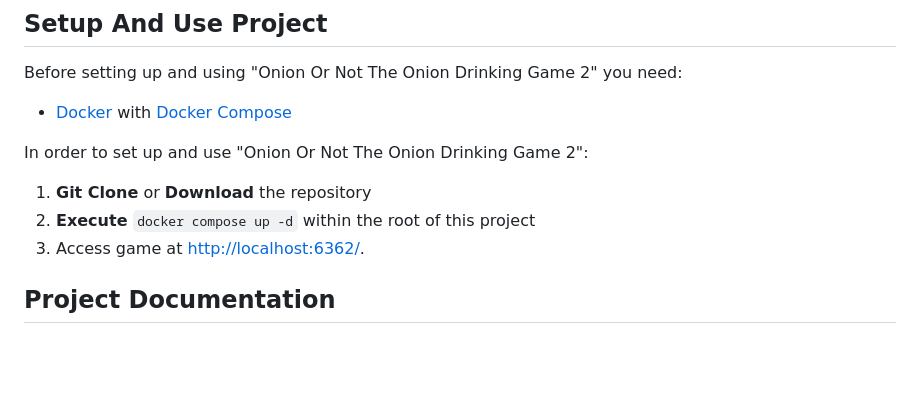
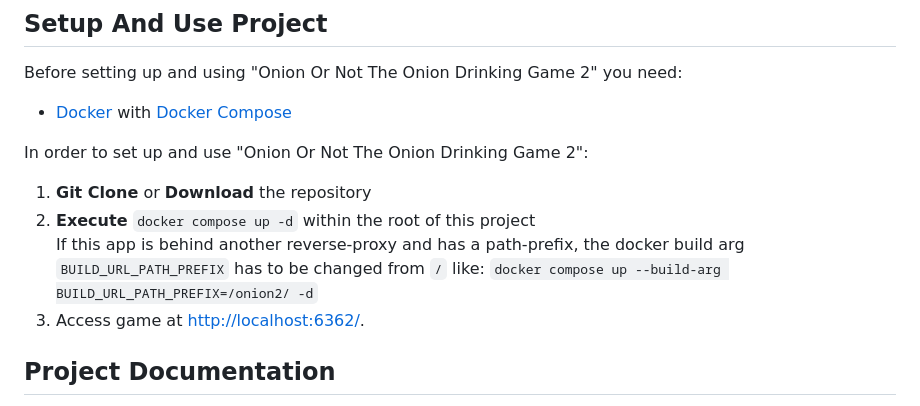
Before and after one commit to tiquthon/onion-or-not-the-onion-drinking-game-2, a Markdown page: README.md, the part around the change. Drawn GitHub-style; blank space fills up the shorter version.

Commit message:
Add information about server build arg to README

```diff
--- a/README.md
+++ b/README.md
@@ -26,7 +26,8 @@ Before setting up and using "Onion Or Not The Onion Drinking Game 2" you need:
 
 In order to set up and use "Onion Or Not The Onion Drinking Game 2":
 1. **Git Clone** or **Download** the repository
-2. **Execute** `docker compose up -d` within the root of this project
+2. **Execute** `docker compose up -d` within the root of this project\
+   If this app is behind another reverse-proxy and has a path-prefix, the docker build arg `BUILD_URL_PATH_PREFIX` has to be changed from `/` like: `docker compose up --build-arg BUILD_URL_PATH_PREFIX=/onion2/ -d`
 3. Access game at [http://localhost:6362/](http://localhost:6362/).
 
 ## Project Documentation
```
